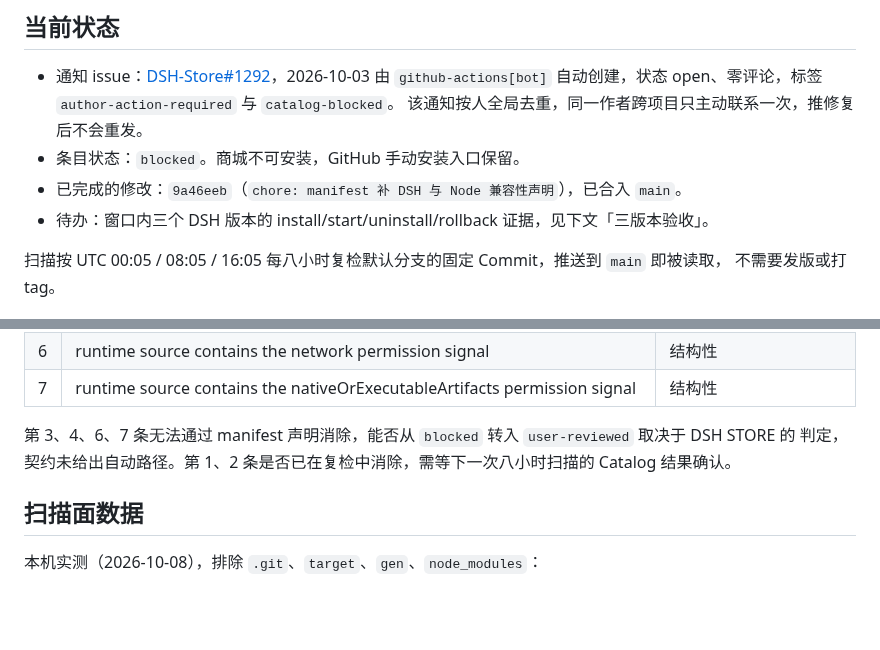
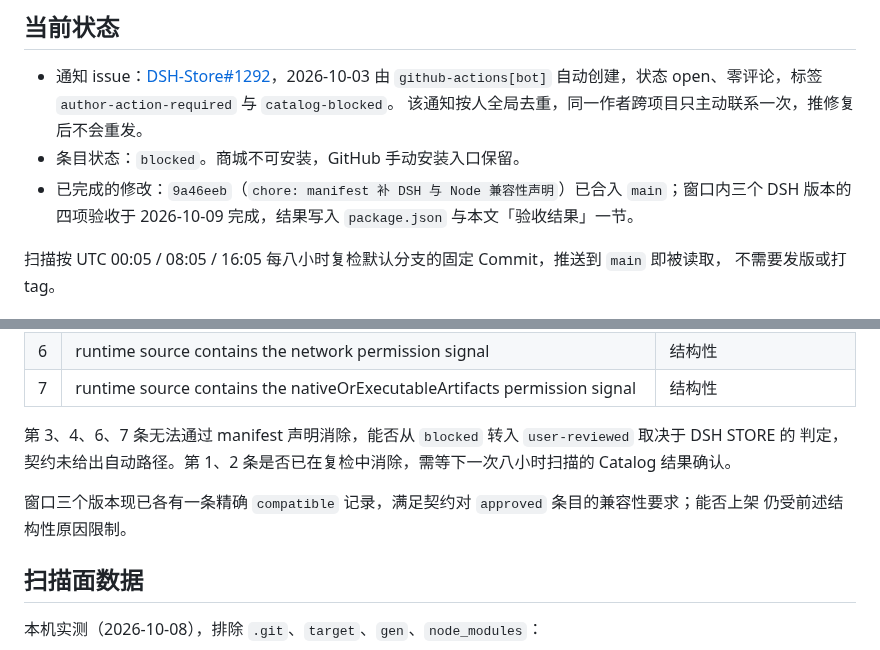
Before and after one commit to cilis/dsh-tauri-launcher, a Markdown page: docs/dsh-store.md, 2 parts joined by grey strips. Drawn GitHub-style; blank space fills up the shorter version.

```diff
--- a/docs/dsh-store.md
+++ b/docs/dsh-store.md
@@ -10,8 +10,8 @@
   `github-actions[bot]` 自动创建，状态 open、零评论，标签 `author-action-required` 与 `catalog-blocked`。
   该通知按人全局去重，同一作者跨项目只主动联系一次，推修复后不会重发。
 - 条目状态：`blocked`。商城不可安装，GitHub 手动安装入口保留。
-- 已完成的修改：`9a46eeb`（`chore: manifest 补 DSH 与 Node 兼容性声明`），已合入 `main`。
-- 待办：窗口内三个 DSH 版本的 install/start/uninstall/rollback 证据，见下文「三版本验收」。
+- 已完成的修改：`9a46eeb`（`chore: manifest 补 DSH 与 Node 兼容性声明`）已合入 `main`；窗口内三个 DSH
+  版本的四项验收于 2026-10-09 完成，结果写入 `package.json` 与本文「验收结果」一节。
 
 扫描按 UTC 00:05 / 08:05 / 16:05 每八小时复检默认分支的固定 Commit，推送到 `main` 即被读取，
 不需要发版或打 tag。
@@ -107,6 +119,9 @@ grep `dshReleases` 零命中）。
 第 3、4、6、7 条无法通过 manifest 声明消除，能否从 `blocked` 转入 `user-reviewed` 取决于 DSH STORE 的
 判定，契约未给出自动路径。第 1、2 条是否已在复检中消除，需等下一次八小时扫描的 Catalog 结果确认。
 
+窗口三个版本现已各有一条精确 `compatible` 记录，满足契约对 `approved` 条目的兼容性要求；能否上架
+仍受前述结构性原因限制。
+
 ## 扫描面数据
 
 本机实测（2026-10-08），排除 `.git`、`target`、`gen`、`node_modules`：
```
Also changed, not shown: other parts of docs/dsh-store.md (+52 -18 lines).
